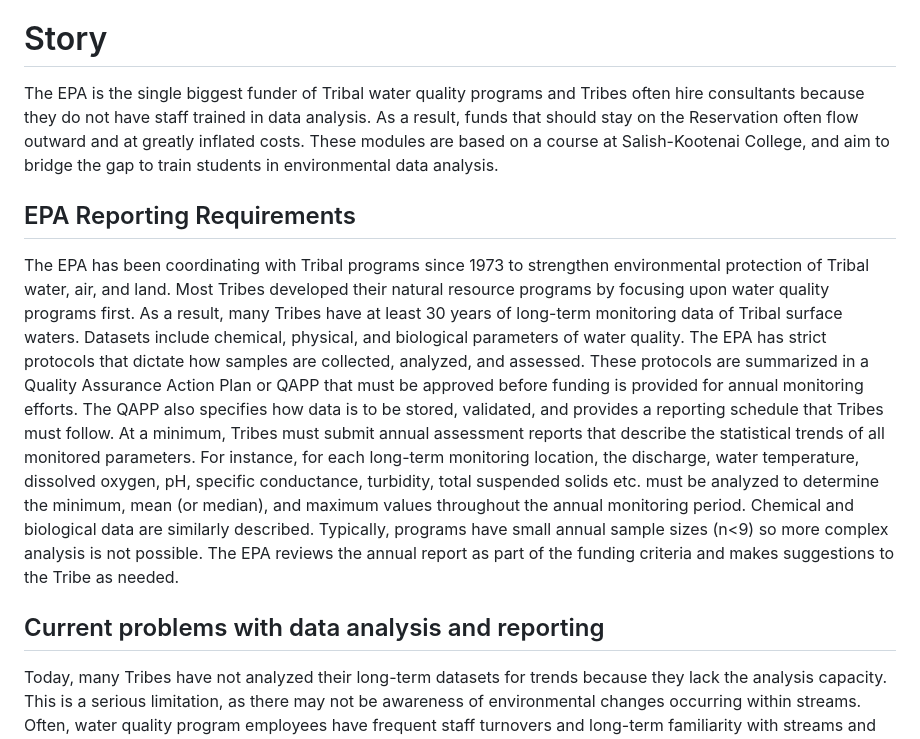
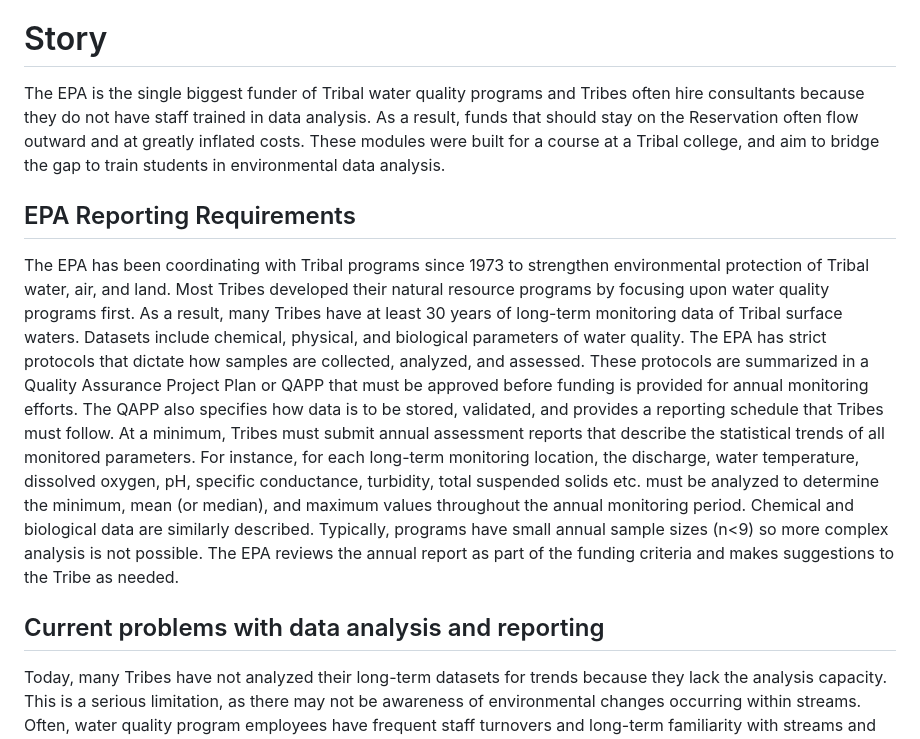
Before and after one commit to IndigenousEnvDataSci/EJ-DS, a Markdown page: paper.md, the part around one of its changes. Rendered like a GitHub page.

Commit message:
made small edits to text

```diff
--- a/paper.md
+++ b/paper.md
@@ -46,12 +46,14 @@ Four modules were created for teaching and learning introductory environmental d
 
 # Story
 
-The EPA is the single biggest funder of Tribal water quality programs and Tribes often hire consultants because they do not have staff trained in data analysis. As a result, funds that should stay on the Reservation often flow outward and at greatly inflated costs. These modules are based on a course at Salish-Kootenai College, and aim to bridge the gap to train students in environmental data analysis.
+The EPA is the single biggest funder of Tribal water quality programs and Tribes often hire consultants because they do not have staff trained in data analysis. As a result, funds that should stay on the Reservation often flow outward and at greatly inflated costs. These modules were built for a course at a Tribal college, and aim to bridge the gap to train students in environmental data analysis.
 
 ## EPA Reporting Requirements
-The EPA has been coordinating with Tribal programs since 1973 to strengthen environmental protection of Tribal water, air, and land. Most Tribes developed their natural resource programs by focusing upon water quality programs first. As a result, many Tribes have at least 30 years of long-term monitoring data of Tribal surface waters. Datasets include chemical, physical, and biological parameters of water quality. The EPA has strict protocols that dictate how samples are collected, analyzed, and assessed. These protocols are summarized in a Quality Assurance Action Plan or QAPP that must be approved before funding is provided for annual monitoring efforts. The QAPP also specifies how data is to be stored, validated, and provides a reporting schedule that Tribes must follow. At a minimum, Tribes must submit annual assessment reports that describe the statistical trends of all monitored parameters. For instance, for each long-term monitoring location, the discharge, water temperature, dissolved oxygen, pH, specific conductance, turbidity, total suspended solids etc. must be analyzed to determine the minimum, mean (or median), and maximum values throughout the annual monitoring period. Chemical and biological data are similarly described. Typically, programs have small annual sample sizes (n<9) so more complex analysis is not possible. The EPA reviews the annual report as part of the funding criteria and makes suggestions to the Tribe as needed.
+
+The EPA has been coordinating with Tribal programs since 1973 to strengthen environmental protection of Tribal water, air, and land. Most Tribes developed their natural resource programs by focusing upon water quality programs first. As a result, many Tribes have at least 30 years of long-term monitoring data of Tribal surface waters. Datasets include chemical, physical, and biological parameters of water quality. The EPA has strict protocols that dictate how samples are collected, analyzed, and assessed. These protocols are summarized in a Quality Assurance Project Plan or QAPP that must be approved before funding is provided for annual monitoring efforts. The QAPP also specifies how data is to be stored, validated, and provides a reporting schedule that Tribes must follow. At a minimum, Tribes must submit annual assessment reports that describe the statistical trends of all monitored parameters. For instance, for each long-term monitoring location, the discharge, water temperature, dissolved oxygen, pH, specific conductance, turbidity, total suspended solids etc. must be analyzed to determine the minimum, mean (or median), and maximum values throughout the annual monitoring period. Chemical and biological data are similarly described. Typically, programs have small annual sample sizes (n<9) so more complex analysis is not possible. The EPA reviews the annual report as part of the funding criteria and makes suggestions to the Tribe as needed.
 
 ## Current problems with data analysis and reporting
+
 Today, many Tribes have not analyzed their long-term datasets for trends because they lack the analysis capacity. This is a serious limitation, as there may not be awareness of environmental changes occurring within streams. Often, water quality program employees have frequent staff turnovers and long-term familiarity with streams and rivers is not ‘baked’ into the program. Tribes with decades of natural resources monitoring experience may lack the ability to communicate what they intrinsically understand because they lack the data analysis training. For instance, consultants who had experience working with Tribal natural resource programs observed that water temperature had increased by an average 6 degrees Fahrenheit since 2000. This finding coupled with Tribal fisheries data indicated water quality effects on changes in the local fishery. This provided powerful information for management decisions.
 
 Further, Tribes do not have tools that allow them to evaluate their surface waters based upon what is important to them culturally and spiritually. The EPA asks only for quantitative analysis of measured parameters. Sites that have ‘good’ water quality based upon these parameters are given priority from a management perspective. This analysis does not address what many consider to be the 5 pillars of Traditional Ecological Knowledge (native language preservation, traditional food gathering, traditional medicine, cultural practices, spiritual practices, and some would add food sovereignty). As a result, Tribes do not have a means to communicate to the EPA what is important to them and sites that are important culturally may not be given the same protection as those that are assessed using only quantitative assessment of physical variables. In short, western scientific approaches fail to embrace the native world view.
```
Also changed, not shown: other parts of paper.md (+1 -2 lines).
